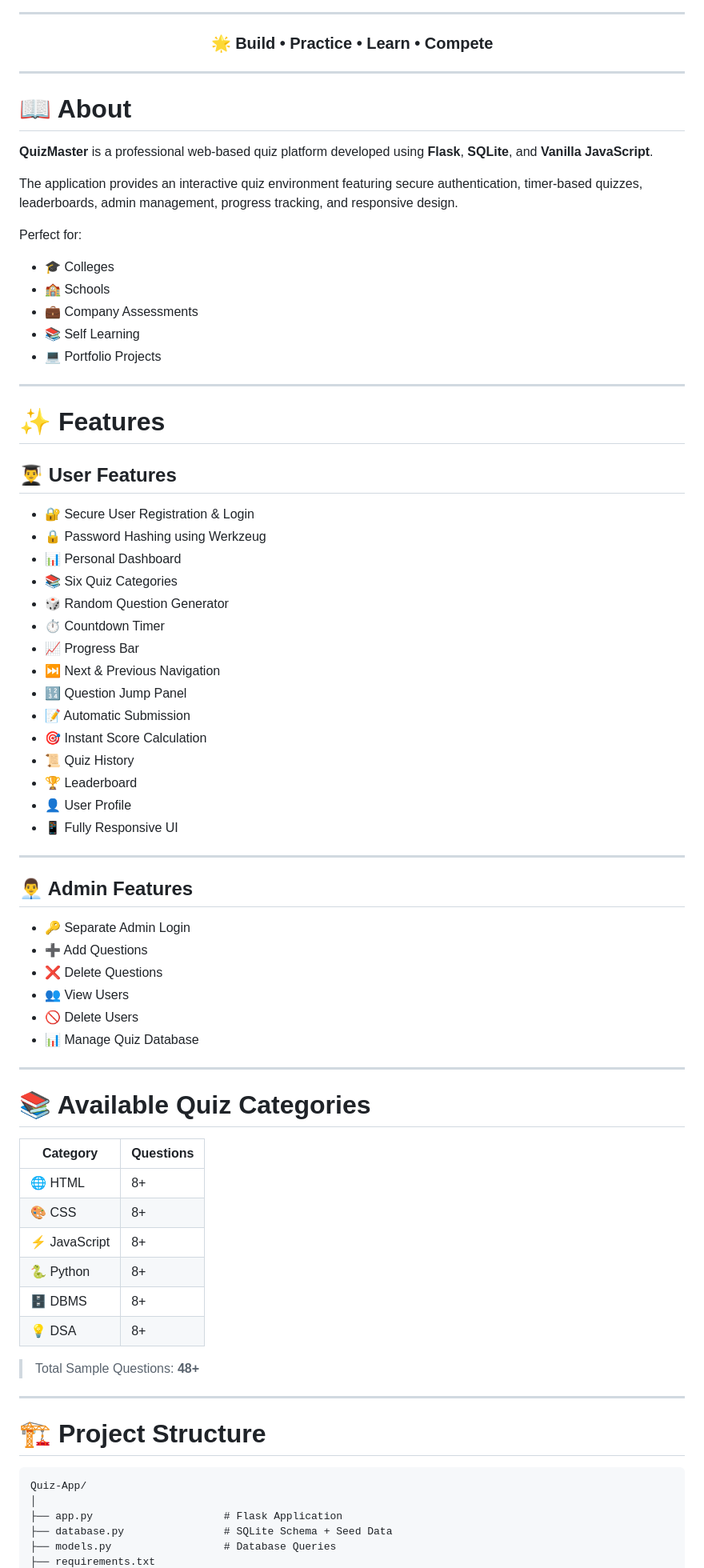
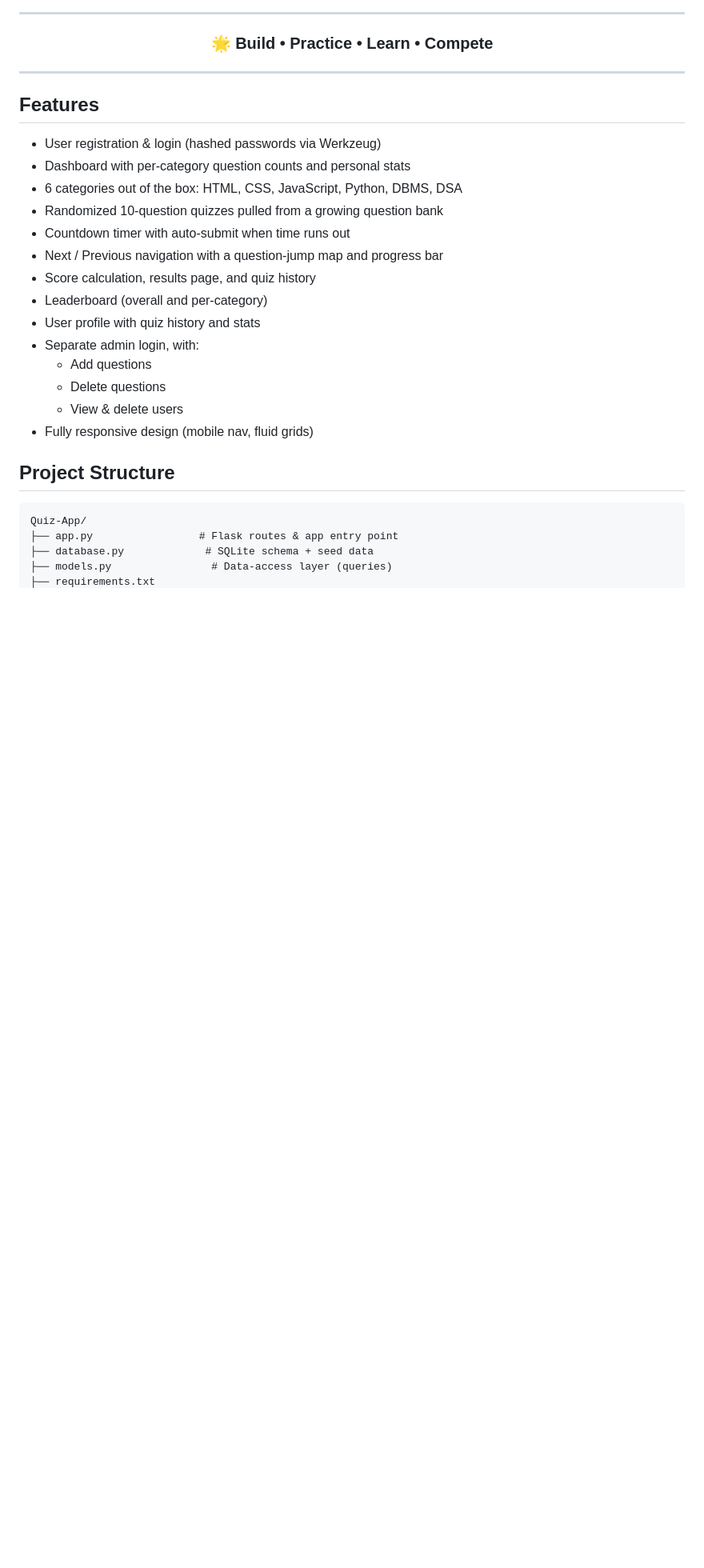
Before and after one commit to Tarunkumar74/Upskillcampus-Final-Project, a Markdown page: README.md, the part around one of its changes. Shown at 80% size. Drawn GitHub-style; blank space fills up the shorter version.

````diff
--- a/README.md
+++ b/README.md
@@ -30,77 +30,28 @@ A modern <b>Flask + SQLite</b> powered quiz platform inspired by online assessme
 </div>
 
 ---
+## Features
 
-# 📖 About
+- User registration & login (hashed passwords via Werkzeug)
+- Dashboard with per-category question counts and personal stats
+- 6 categories out of the box: HTML, CSS, JavaScript, Python, DBMS, DSA
+- Randomized 10-question quizzes pulled from a growing question bank
+- Countdown timer with auto-submit when time runs out
+- Next / Previous navigation with a question-jump map and progress bar
+- Score calculation, results page, and quiz history
+- Leaderboard (overall and per-category)
+- User profile with quiz history and stats
+- Separate admin login, with:
+  - Add questions
+  - Delete questions
+  - View & delete users
+- Fully responsive design (mobile nav, fluid grids)
 
-**QuizMaster** is a professional web-based quiz platform developed using **Flask**, **SQLite**, and **Vanilla JavaScript**.
+## Project Structure
 
-The application provides an interactive quiz environment featuring secure authentication, timer-based quizzes, leaderboards, admin management, progress tracking, and responsive design.
-
-Perfect for:
-
-- 🎓 Colleges
-- 🏫 Schools
-- 💼 Company Assessments
-- 📚 Self Learning
-- 💻 Portfolio Projects
-
----
-
-# ✨ Features
-
-## 👨‍🎓 User Features
-
-- 🔐 Secure User Registration & Login
-- 🔒 Password Hashing using Werkzeug
-- 📊 Personal Dashboard
-- 📚 Six Quiz Categories
-- 🎲 Random Question Generator
-- ⏱ Countdown Timer
-- 📈 Progress Bar
-- ⏭ Next & Previous Navigation
-- 🔢 Question Jump Panel
-- 📝 Automatic Submission
-- 🎯 Instant Score Calculation
-- 📜 Quiz History
-- 🏆 Leaderboard
-- 👤 User Profile
-- 📱 Fully Responsive UI
-
----
-
-## 👨‍💼 Admin Features
-
-- 🔑 Separate Admin Login
-- ➕ Add Questions
-- ❌ Delete Questions
-- 👥 View Users
-- 🚫 Delete Users
-- 📊 Manage Quiz Database
-
----
-
-# 📚 Available Quiz Categories
-
-| Category | Questions |
-|-----------|-----------|
-| 🌐 HTML | 8+ |
-| 🎨 CSS | 8+ |
-| ⚡ JavaScript | 8+ |
-| 🐍 Python | 8+ |
-| 🗄 DBMS | 8+ |
-| 💡 DSA | 8+ |
-
-> Total Sample Questions: **48+**
-
----
-
-# 🏗 Project Structure
-
-```text
+```
 Quiz-App/
-│
-├── app.py                     # Flask Application
-├── database.py                # SQLite Schema + Seed Data
-├── models.py                  # Database Queries
+├── app.py                 # Flask routes & app entry point
+├── database.py             # SQLite schema + seed data
+├── models.py                # Data-access layer (queries)
 ├── requirements.txt
````
Also changed, not shown: other parts of README.md (+73 -250 lines).
